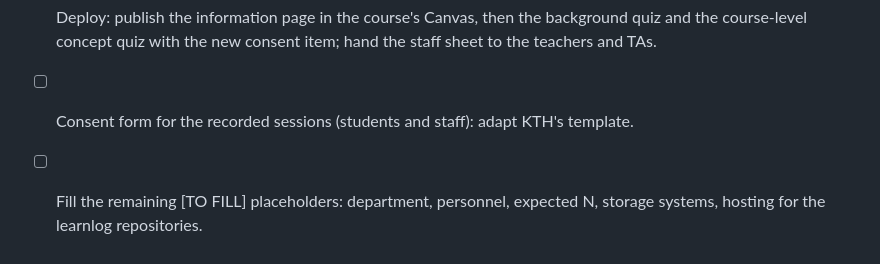
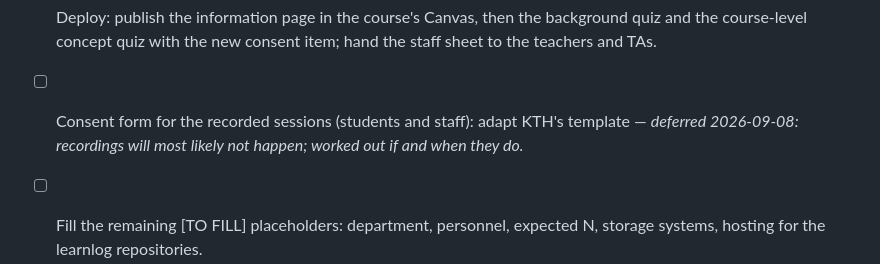
Before and after one commit to dbosk/vt-prog-misconceptions, a Markdown page: ethics-application-prgi26.md, the part around the change. GitHub-like rendering.

Commit message:
Defer the consent form for recorded sessions
Recordings will most likely not happen; the form is worked out if and
when they do, so §13 says so instead of listing it as pending work.

Co-Authored-By: Claude Fable 5.1 <noreply@anthropic.com>
Claude-Session: https://claude.ai/code/session_013Sq8BPjCJGY2oBTrD6KzdN

```diff
--- a/ethics-application-prgi26.md
+++ b/ethics-application-prgi26.md
@@ -451,7 +451,8 @@ kept in the PI's mailbox, not in the repository.*
       the background quiz and the course-level concept quiz with the new
       consent item; hand the staff sheet to the teachers and TAs.
 - [ ] Consent form for the recorded sessions (students and staff): adapt
-      KTH's template.
+      KTH's template — *deferred 2026-09-08: recordings will most likely not
+      happen; worked out if and when they do.*
 - [ ] Fill the remaining [TO FILL] placeholders: department, personnel,
       expected N, storage systems, hosting for the learnlog repositories.
 - [ ] Confirm FeedbackFruits research export and Zoom recording terms (§7).
```
